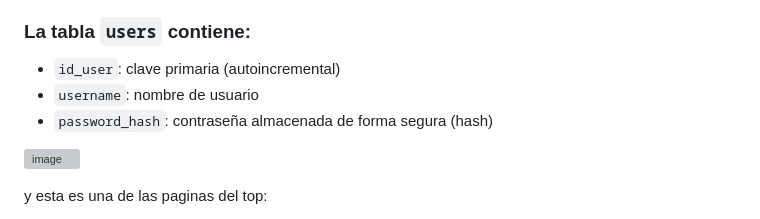
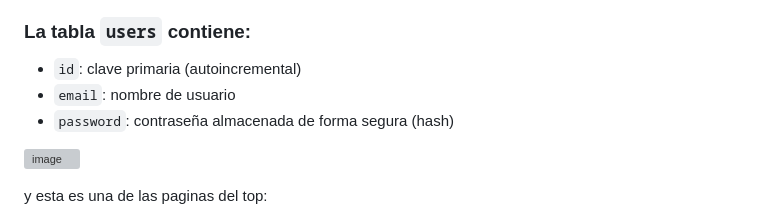
Before and after one commit to ledesmanicolas05/WEB2-TPE, a Markdown page: README.md, the part around the change. Rendered like a GitHub page; grey boxes are pictures that could not be loaded.

```diff
--- a/README.md
+++ b/README.md
@@ -41,9 +41,9 @@ El sitio incluye un sistema de autenticación que permite que solo los usuarios
 - `description`: breve descripcion del artista
 
 ### La tabla `users` contiene:
-- `id_user`: clave primaria (autoincremental)
-- `username`: nombre de usuario
-- `password_hash`: contraseña almacenada de forma segura (hash)
+- `id`: clave primaria (autoincremental)
+- `email`: nombre de usuario
+- `password`: contraseña almacenada de forma segura (hash)
 
 ![image](https://github.com/user-attachments/assets/4710ef99-5197-4b8a-8cf3-b42a0c03d616)
 
```
